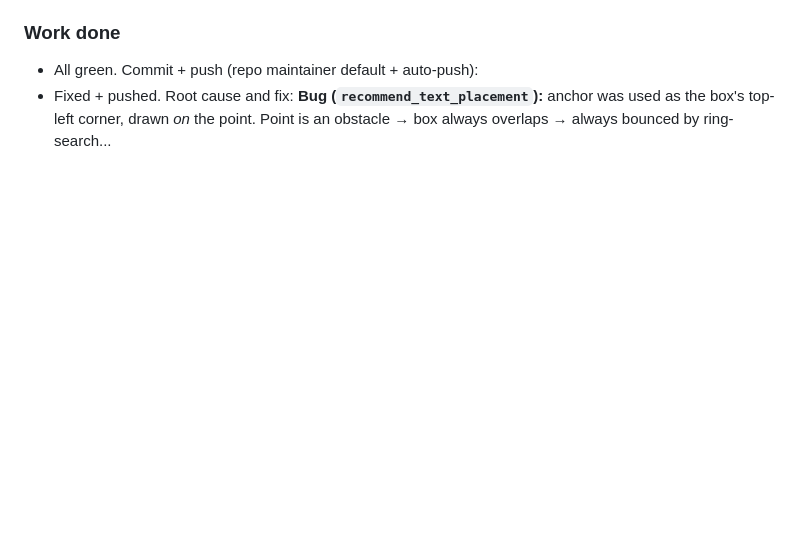
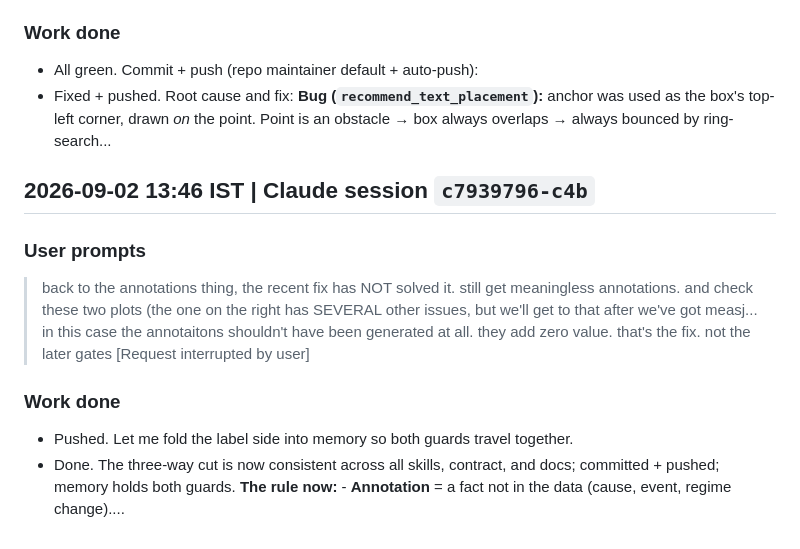
Before and after one commit to skthewimp/karthik-data-visualization-skill, a Markdown page: DEVLOG.md, the part around the change. GitHub-like rendering; blank space fills up the shorter version.

Commit message:
docs: update devlog for Claude session c7939796

```diff
--- a/DEVLOG.md
+++ b/DEVLOG.md
@@ -2117,3 +2117,17 @@ Building a workshop deck surfaced repeated misses that fed back into `karthik-po
 - Fixed + pushed. Root cause and fix: **Bug (`recommend_text_placement`):** anchor was used as the box's top-left corner, drawn *on* the point. Point is an obstacle → box always overlaps → always bounced by ring-search...
 
 <!-- claude-session:52978d48-02cd-4697-bef7-0964c4149f0f:end -->
+
+<!-- claude-session:c7939796-c4b6-4957-8dd6-885d36814c3d:start -->
+## 2026-09-02 13:46 IST | Claude session `c7939796-c4b`
+
+### User prompts
+> back to the annotations thing, the recent fix has NOT solved it. still get meaningless annotations. and check these two plots (the one on the right has SEVERAL other issues, but we'll get to that after we've got measj...
+> in this case the annotaitons shouldn't have been generated at all. they add zero value. that's the fix. not the later gates
+> [Request interrupted by user]
+
+### Work done
+- Pushed. Let me fold the label side into memory so both guards travel together.
+- Done. The three-way cut is now consistent across all skills, contract, and docs; committed + pushed; memory holds both guards. **The rule now:** - **Annotation** = a fact not in the data (cause, event, regime change)....
+
+<!-- claude-session:c7939796-c4b6-4957-8dd6-885d36814c3d:end -->
```
